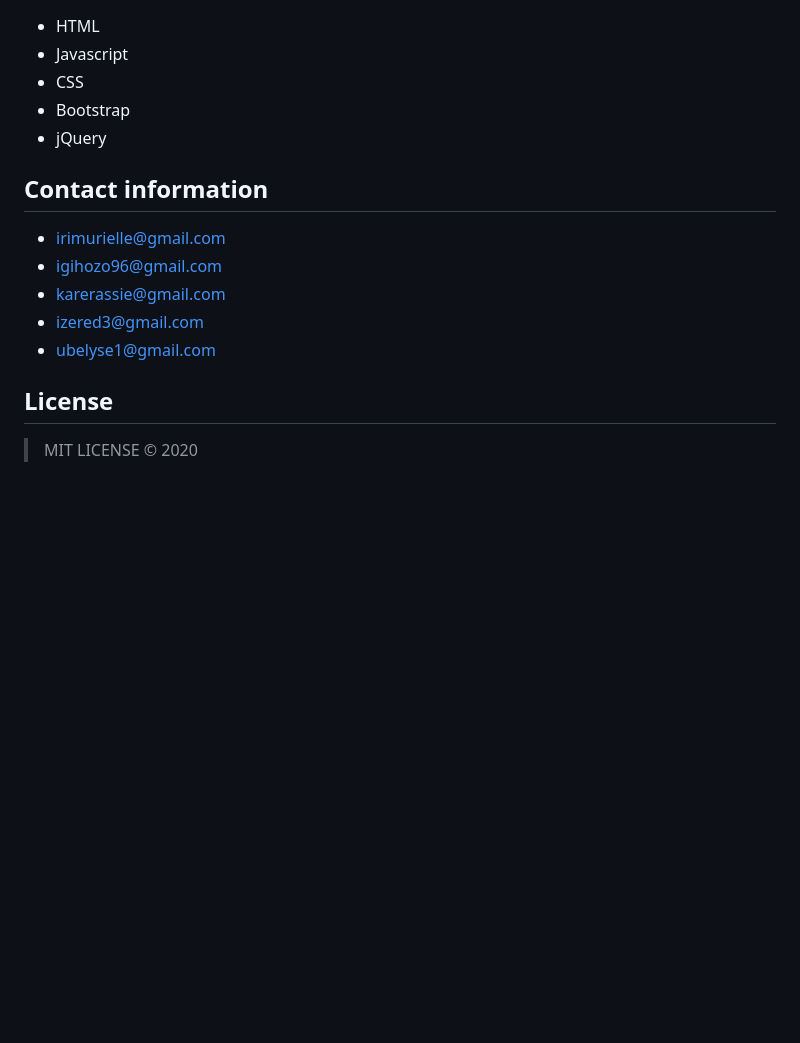
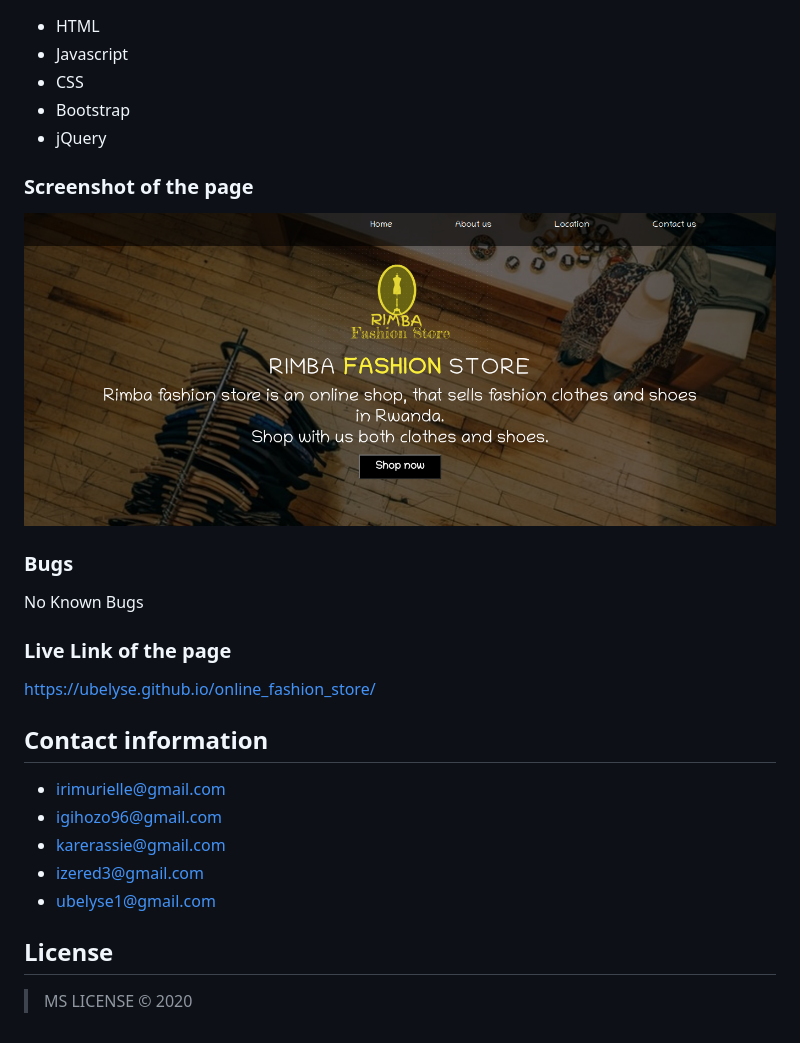
Before and after one commit to ubelyse/online_fashion_store, a Markdown page: Readme.md, the part around the change. Drawn GitHub-style; pictures changed too: imgs/Rimba.png (added); blank space fills up the shorter version.

```diff
--- a/Readme.md
+++ b/Readme.md
@@ -50,6 +50,12 @@ Rimba fashion store is an online fashion website that sells fashion clothes and
 * CSS
 * Bootstrap
 * jQuery
+### Screenshot of the page
+![RIMBA FASHION SHOP](imgs/Rimba.png)
+### Bugs
+No Known Bugs
+### Live Link of the page
+https://ubelyse.github.io/online_fashion_store/
 ## Contact information
 * irimurielle@gmail.com
 * igihozo96@gmail.com
@@ -57,4 +63,4 @@ Rimba fashion store is an online fashion website that sells fashion clothes and
 * izered3@gmail.com
 * ubelyse1@gmail.com
 ## License
->MIT LICENSE &copy; 2020
+>MS LICENSE &copy; 2020
```
